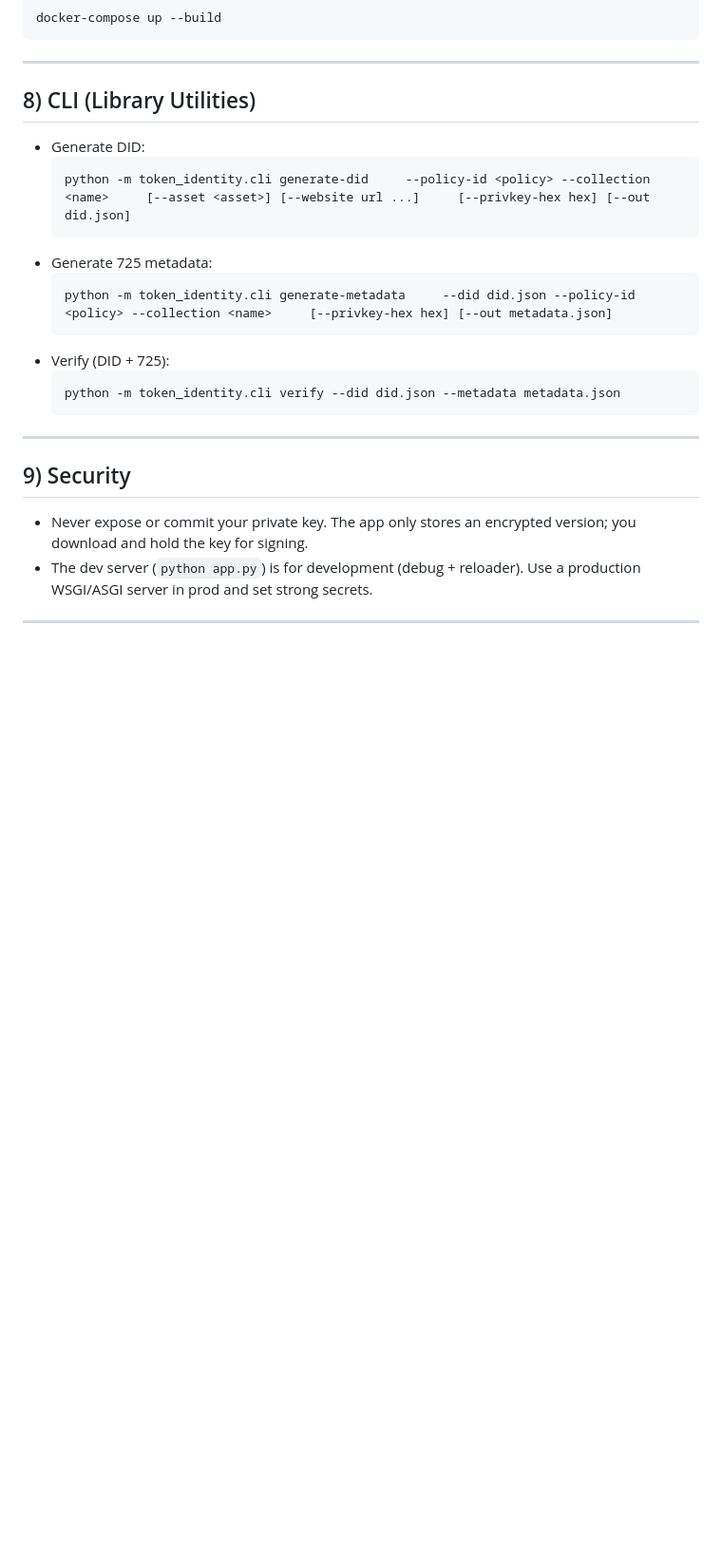
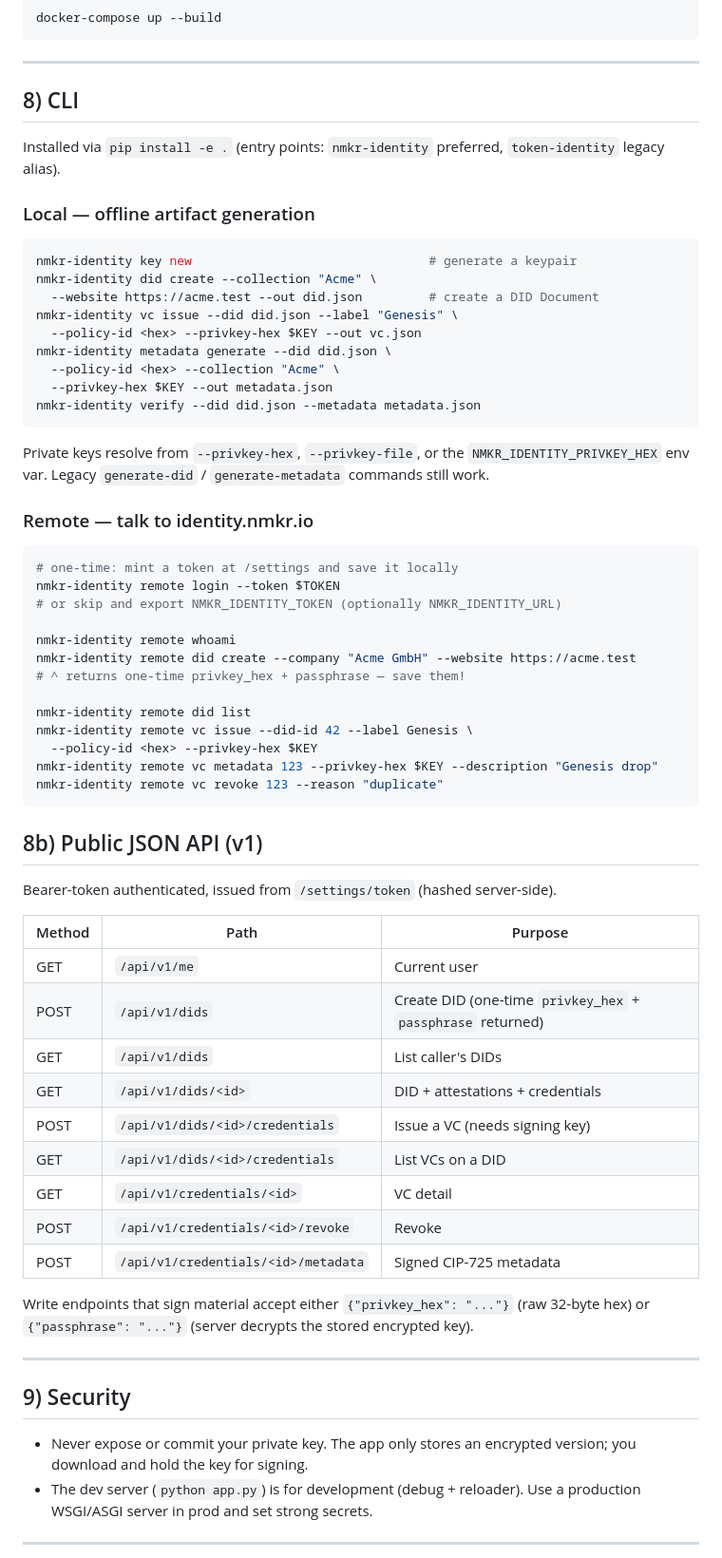
Before and after one commit to nftmakerio/NMKR-Identity, a Markdown page: README.md, the part around the change. Shown at 95% size. GitHub-like rendering; blank space fills up the shorter version.

Commit message:
Docs: README — document nmkr-identity CLI (local + remote) and /api/v1
Rewrites section 8 with the new grouped CLI surface (key/did/vc/metadata/verify)
plus a `remote` subcommand tree that talks to identity.nmkr.io. Adds section 8b
summarising the /api/v1 endpoints and the two accepted signing auth modes
(privkey_hex vs passphrase).

Co-Authored-By: Claude Opus 4.7 (1M context) <noreply@anthropic.com>

````diff
--- a/README.md
+++ b/README.md
@@ -105,20 +105,61 @@ docker-compose up --build
 
 ---
 
-## 8) CLI (Library Utilities)
+## 8) CLI
 
-- Generate DID:
-  ```bash
-  python -m token_identity.cli generate-did     --policy-id <policy> --collection <name>     [--asset <asset>] [--website url ...]     [--privkey-hex hex] [--out did.json]
-  ```
-- Generate 725 metadata:
-  ```bash
-  python -m token_identity.cli generate-metadata     --did did.json --policy-id <policy> --collection <name>     [--privkey-hex hex] [--out metadata.json]
-  ```
-- Verify (DID + 725):
-  ```bash
-  python -m token_identity.cli verify --did did.json --metadata metadata.json
-  ```
+Installed via `pip install -e .` (entry points: `nmkr-identity` preferred, `token-identity` legacy alias).
+
+### Local — offline artifact generation
+
+```bash
+nmkr-identity key new                                # generate a keypair
+nmkr-identity did create --collection "Acme" \
+  --website https://acme.test --out did.json         # create a DID Document
+nmkr-identity vc issue --did did.json --label "Genesis" \
+  --policy-id <hex> --privkey-hex $KEY --out vc.json
+nmkr-identity metadata generate --did did.json \
+  --policy-id <hex> --collection "Acme" \
+  --privkey-hex $KEY --out metadata.json
+nmkr-identity verify --did did.json --metadata metadata.json
+```
+
+Private keys resolve from `--privkey-hex`, `--privkey-file`, or the `NMKR_IDENTITY_PRIVKEY_HEX` env var. Legacy `generate-did` / `generate-metadata` commands still work.
+
+### Remote — talk to identity.nmkr.io
+
+```bash
+# one-time: mint a token at /settings and save it locally
+nmkr-identity remote login --token $TOKEN
+# or skip and export NMKR_IDENTITY_TOKEN (optionally NMKR_IDENTITY_URL)
+
+nmkr-identity remote whoami
+nmkr-identity remote did create --company "Acme GmbH" --website https://acme.test
+# ^ returns one-time privkey_hex + passphrase — save them!
+
+nmkr-identity remote did list
+nmkr-identity remote vc issue --did-id 42 --label Genesis \
+  --policy-id <hex> --privkey-hex $KEY
+nmkr-identity remote vc metadata 123 --privkey-hex $KEY --description "Genesis drop"
+nmkr-identity remote vc revoke 123 --reason "duplicate"
+```
+
+## 8b) Public JSON API (v1)
+
+Bearer-token authenticated, issued from `/settings/token` (hashed server-side).
+
+| Method | Path | Purpose |
+|--------|------|---------|
+| GET    | `/api/v1/me` | Current user |
+| POST   | `/api/v1/dids` | Create DID (one-time `privkey_hex` + `passphrase` returned) |
+| GET    | `/api/v1/dids` | List caller's DIDs |
+| GET    | `/api/v1/dids/<id>` | DID + attestations + credentials |
+| POST   | `/api/v1/dids/<id>/credentials` | Issue a VC (needs signing key) |
+| GET    | `/api/v1/dids/<id>/credentials` | List VCs on a DID |
+| GET    | `/api/v1/credentials/<id>` | VC detail |
+| POST   | `/api/v1/credentials/<id>/revoke` | Revoke |
+| POST   | `/api/v1/credentials/<id>/metadata` | Signed CIP-725 metadata |
+
+Write endpoints that sign material accept either `{"privkey_hex": "..."}` (raw 32-byte hex) or `{"passphrase": "..."}` (server decrypts the stored encrypted key).
 
 ---
 
````
